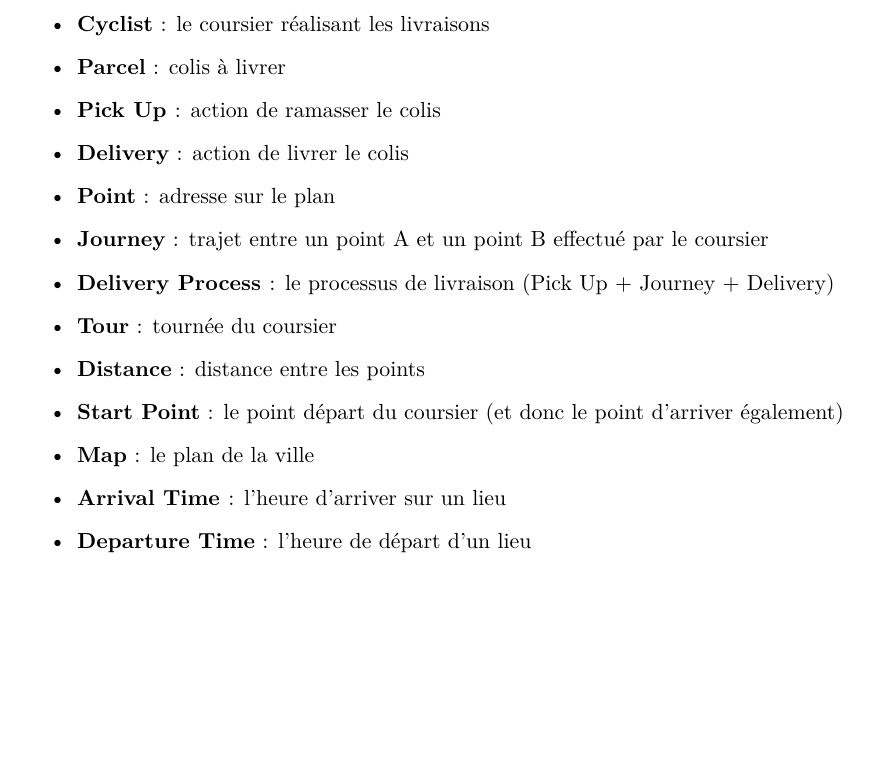
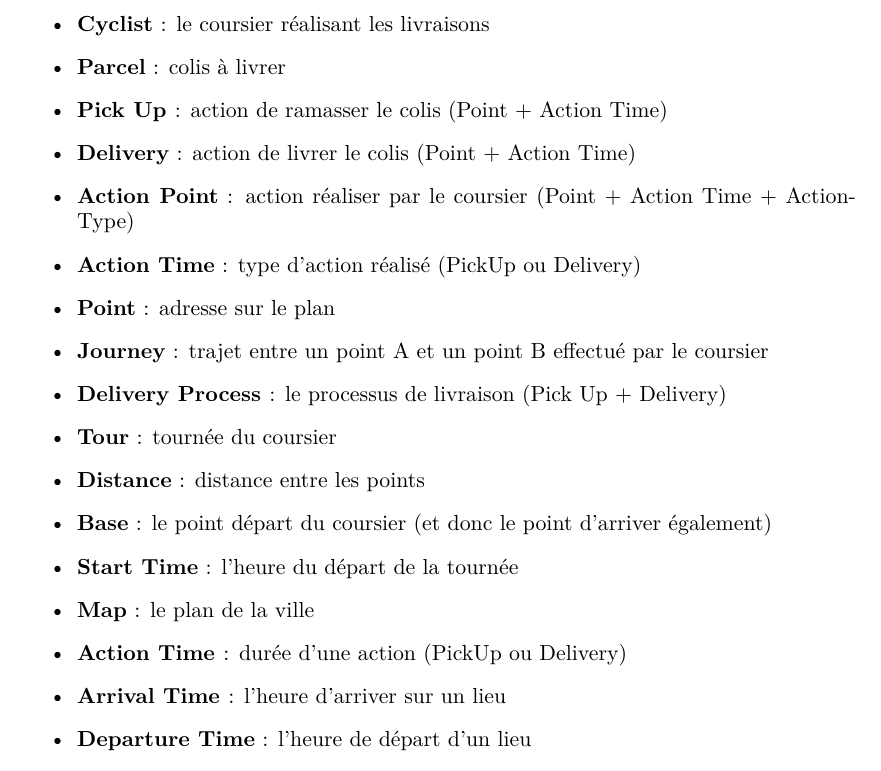
Before and after one commit to c3dric373/pld_agile, a LaTeX document (initialisation/dossier_init.tex): part of page 3 of 3, cut so that both start at the same text, the shorter picture padded with empty space. Compiled offline with pdfLaTeX.

Commit message:
Glossaire3
Update

```diff
--- a/initialisation/dossier_init.tex
+++ b/initialisation/dossier_init.tex
@@ -79,15 +79,19 @@ Version 1.0}
 \begin{itemize}
 \item \textbf{Cyclist} : le coursier réalisant les livraisons
 \item \textbf{Parcel} : colis à livrer
-\item \textbf{Pick Up }: action de ramasser le colis
-\item \textbf{Delivery} : action de livrer le colis
+\item \textbf{Pick Up }: action de ramasser le colis (Point + Action Time)
+\item \textbf{Delivery} : action de livrer le colis (Point + Action Time)
+\item \textbf{Action Point} : action réaliser par le coursier (Point + Action Time + ActionType)
+\item \textbf{Action Time} : type d'action réalisé (PickUp ou Delivery)
 \item \textbf{Point} : adresse sur le plan
 \item \textbf{Journey} : trajet entre un point A et un point B effectué par le coursier
-\item \textbf{Delivery Process }: le processus de livraison (Pick Up + Journey + Delivery)
+\item \textbf{Delivery Process }: le processus de livraison (Pick Up + Delivery)
 \item \textbf{Tour} : tournée du coursier
 \item \textbf{Distance} : distance entre les points
-\item \textbf{Start Point} : le point départ du coursier (et donc le point d'arriver également)
+\item \textbf{Base} : le point départ du coursier (et donc le point d'arriver également)
+\item \textbf{Start Time} : l'heure du départ de la tournée
 \item \textbf{Map} : le plan de la ville
+\item \textbf{Action Time }: durée d'une action (PickUp ou Delivery)
 \item \textbf{Arrival Time }: l'heure d'arriver sur un lieu
 \item \textbf{Departure Time} : l'heure de départ d'un lieu
 \item \textbf{Delivery Demand} : la demande de livraison (information pour faire tout un processus de livraison)
```
Also changed, not shown: initialisation/dossier_init.pdf.
